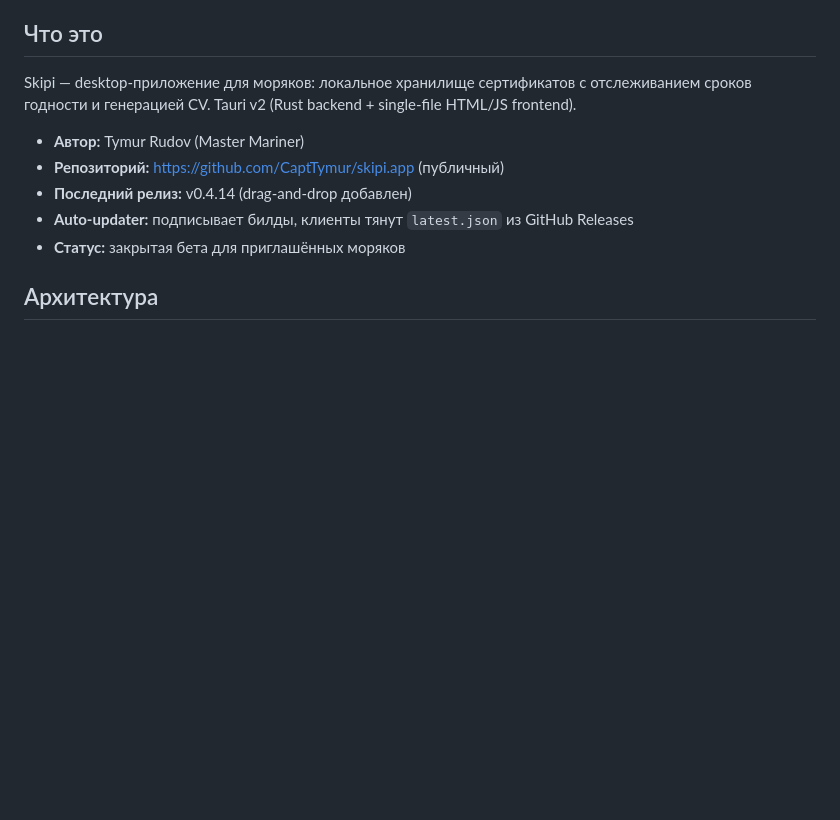
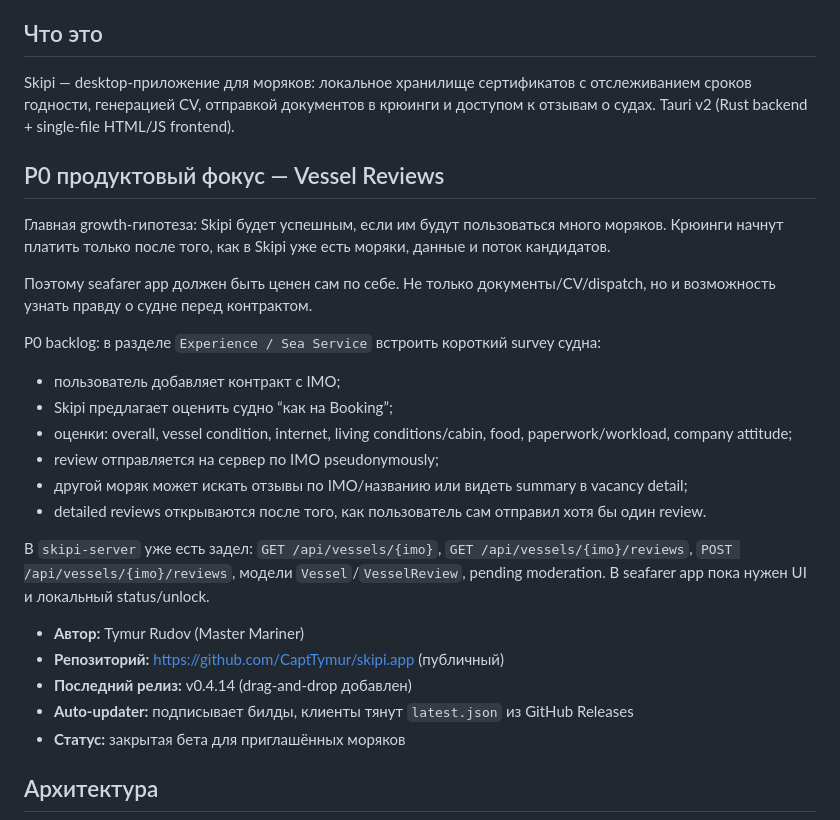
Before and after one commit to CaptTymur/skipi.app, a Markdown page: CLAUDE.md, the part around the change. Rendered like a GitHub page; blank space fills up the shorter version.

Commit message:
docs: add vessel reviews product focus

```diff
--- a/CLAUDE.md
+++ b/CLAUDE.md
@@ -5,7 +5,23 @@
 
 ## Что это
 
-Skipi — desktop-приложение для моряков: локальное хранилище сертификатов с отслеживанием сроков годности и генерацией CV. Tauri v2 (Rust backend + single-file HTML/JS frontend).
+Skipi — desktop-приложение для моряков: локальное хранилище сертификатов с отслеживанием сроков годности, генерацией CV, отправкой документов в крюинги и доступом к отзывам о судах. Tauri v2 (Rust backend + single-file HTML/JS frontend).
+
+## P0 продуктовый фокус — Vessel Reviews
+
+Главная growth-гипотеза: Skipi будет успешным, если им будут пользоваться много моряков. Крюинги начнут платить только после того, как в Skipi уже есть моряки, данные и поток кандидатов.
+
+Поэтому seafarer app должен быть ценен сам по себе. Не только документы/CV/dispatch, но и возможность узнать правду о судне перед контрактом.
+
+P0 backlog: в разделе `Experience / Sea Service` встроить короткий survey судна:
+- пользователь добавляет контракт с IMO;
+- Skipi предлагает оценить судно “как на Booking”;
+- оценки: overall, vessel condition, internet, living conditions/cabin, food, paperwork/workload, company attitude;
+- review отправляется на сервер по IMO pseudonymously;
+- другой моряк может искать отзывы по IMO/названию или видеть summary в vacancy detail;
+- detailed reviews открываются после того, как пользователь сам отправил хотя бы один review.
+
+В `skipi-server` уже есть задел: `GET /api/vessels/{imo}`, `GET /api/vessels/{imo}/reviews`, `POST /api/vessels/{imo}/reviews`, модели `Vessel`/`VesselReview`, pending moderation. В seafarer app пока нужен UI и локальный status/unlock.
 
 - **Автор:** Tymur Rudov (Master Mariner)
 - **Репозиторий:** https://github.com/CaptTymur/skipi.app (публичный)
```
